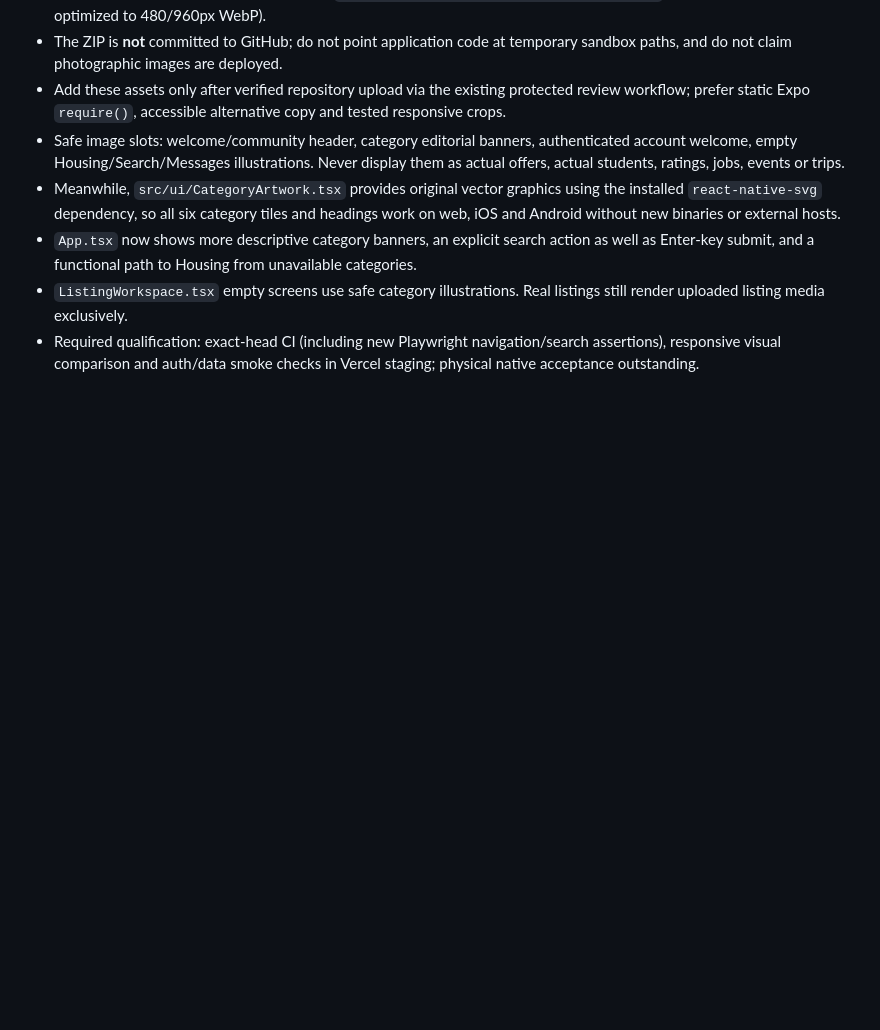
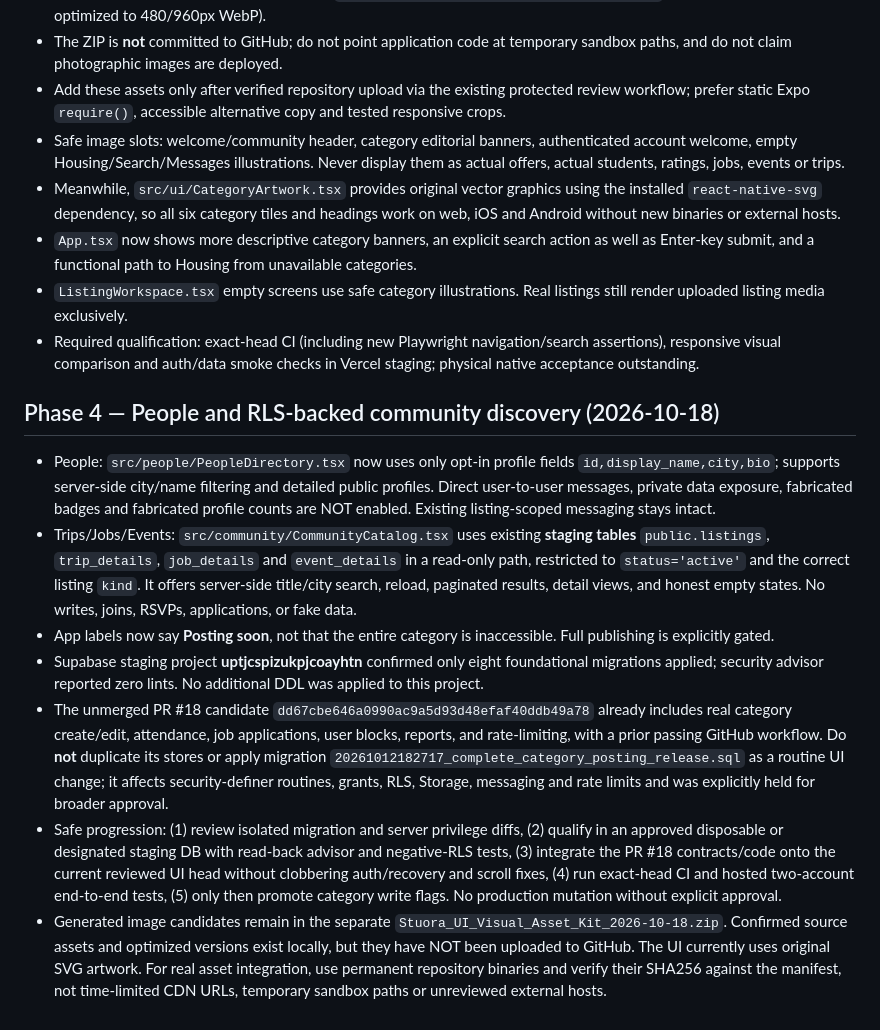
Before and after one commit to stanleymay20/Stuora-, a Markdown page: docs/STUORA_UI_REFERENCE_ALIGNMENT_2026-10-18.md, the part around the change. GitHub-like rendering; blank space fills up the shorter version.

Commit message:
Record verified People/community staged release state and migration safety boundary

```diff
--- a/docs/STUORA_UI_REFERENCE_ALIGNMENT_2026-10-18.md
+++ b/docs/STUORA_UI_REFERENCE_ALIGNMENT_2026-10-18.md
@@ -56,3 +56,12 @@ Status: Phase 1 candidate (NOT GA; unmerged, requires exact-head CI + hosted acc
 - `App.tsx` now shows more descriptive category banners, an explicit search action as well as Enter-key submit, and a functional path to Housing from unavailable categories.
 - `ListingWorkspace.tsx` empty screens use safe category illustrations. Real listings still render uploaded listing media exclusively.
 - Required qualification: exact-head CI (including new Playwright navigation/search assertions), responsive visual comparison and auth/data smoke checks in Vercel staging; physical native acceptance outstanding.
+
+## Phase 4 — People and RLS-backed community discovery (2026-10-18)
+- People: `src/people/PeopleDirectory.tsx` now uses only opt-in profile fields `id,display_name,city,bio`; supports server-side city/name filtering and detailed public profiles. Direct user-to-user messages, private data exposure, fabricated badges and fabricated profile counts are NOT enabled. Existing listing-scoped messaging stays intact.
+- Trips/Jobs/Events: `src/community/CommunityCatalog.tsx` uses existing **staging tables** `public.listings`, `trip_details`, `job_details` and `event_details` in a read-only path, restricted to `status='active'` and the correct listing `kind`. It offers server-side title/city search, reload, paginated results, detail views, and honest empty states. No writes, joins, RSVPs, applications, or fake data.
+- App labels now say **Posting soon**, not that the entire category is inaccessible. Full publishing is explicitly gated.
+- Supabase staging project **uptjcspizukpjcoayhtn** confirmed only eight foundational migrations applied; security advisor reported zero lints. No additional DDL was applied to this project.
+- The unmerged PR #18 candidate `dd67cbe646a0990ac9a5d93d48efaf40ddb49a78` already includes real category create/edit, attendance, job applications, user blocks, reports, and rate-limiting, with a prior passing GitHub workflow. Do **not** duplicate its stores or apply migration `20261012182717_complete_category_posting_release.sql` as a routine UI change; it affects security-definer routines, grants, RLS, Storage, messaging and rate limits and was explicitly held for broader approval.
+- Safe progression: (1) review isolated migration and server privilege diffs, (2) qualify in an approved disposable or designated staging DB with read-back advisor and negative-RLS tests, (3) integrate the PR #18 contracts/code onto the current reviewed UI head without clobbering auth/recovery and scroll fixes, (4) run exact-head CI and hosted two-account end-to-end tests, (5) only then promote category write flags. No production mutation without explicit approval.
+- Generated image candidates remain in the separate `Stuora_UI_Visual_Asset_Kit_2026-10-18.zip`. Confirmed source assets and optimized versions exist locally, but they have NOT been uploaded to GitHub. The UI currently uses original SVG artwork. For real asset integration, use permanent repository binaries and verify their SHA256 against the manifest, not time-limited CDN URLs, temporary sandbox paths or unreviewed external hosts.
```
